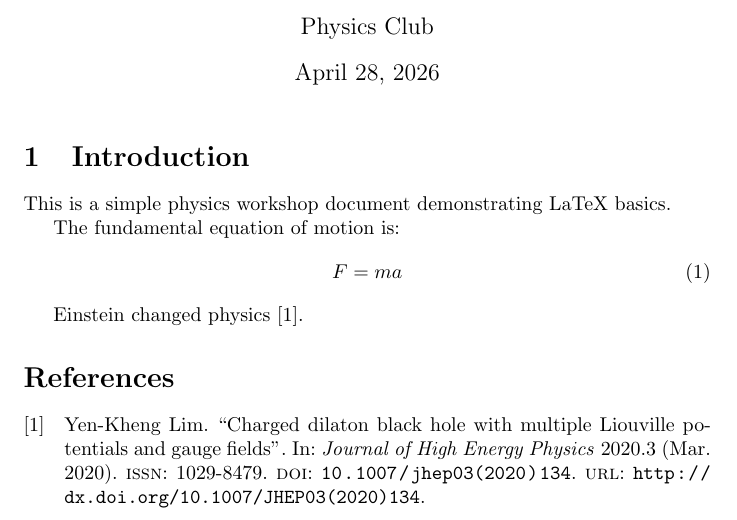
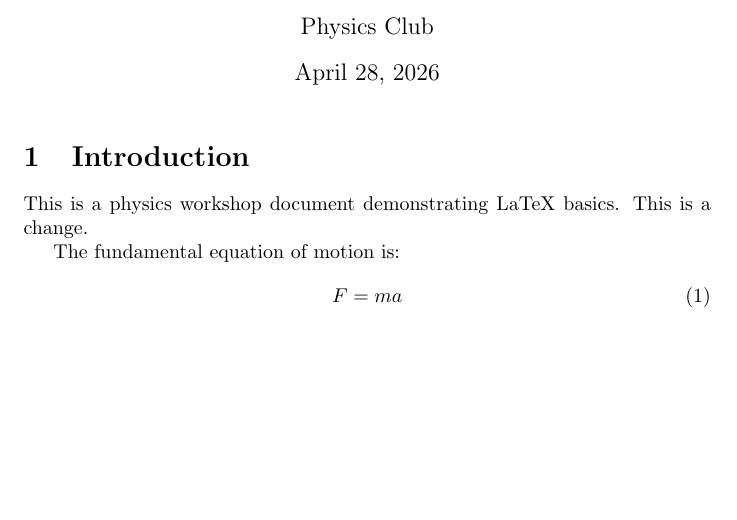
Before and after one commit to hhungxun/latex_talk_demo_ray, a LaTeX document (main.tex): part of the page, cut so that both start at the same text, the shorter picture padded with empty space. Compiled offline with pdfLaTeX.

Commit message:
Update introduction in main.tex for clarity and add a new statement
Co-authored-by: Copilot <copilot@github.com>

```diff
--- a/main.tex
+++ b/main.tex
@@ -13,14 +13,14 @@
 
 \section{Introduction}
 
-This is a simple physics workshop document demonstrating LaTeX basics.
+This is a physics workshop document demonstrating LaTeX basics.
+This is a change.
 
 The fundamental equation of motion is:
 \begin{equation}
 F = ma
 \end{equation}
 
-Einstein changed physics \cite{Lim_2020}.
 \printbibliography
 
 
```
Also changed, not shown: main.pdf.
